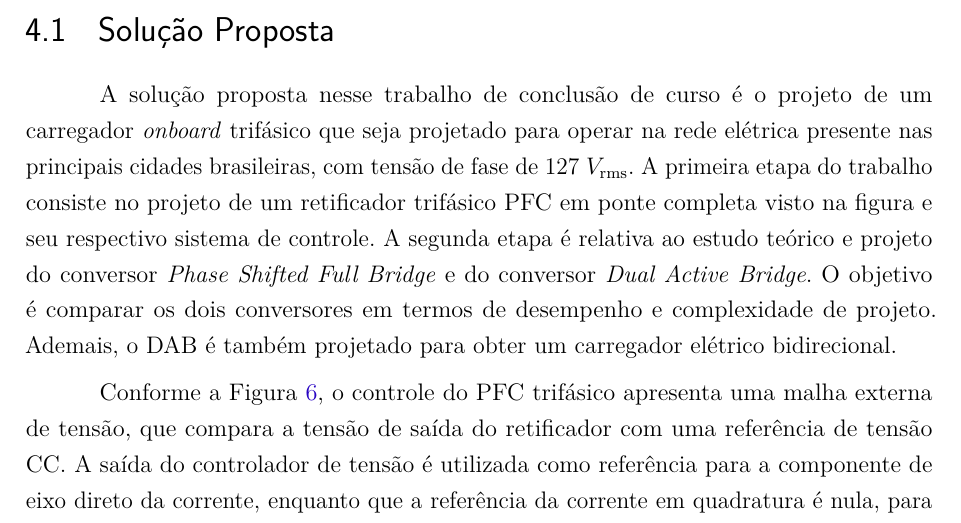
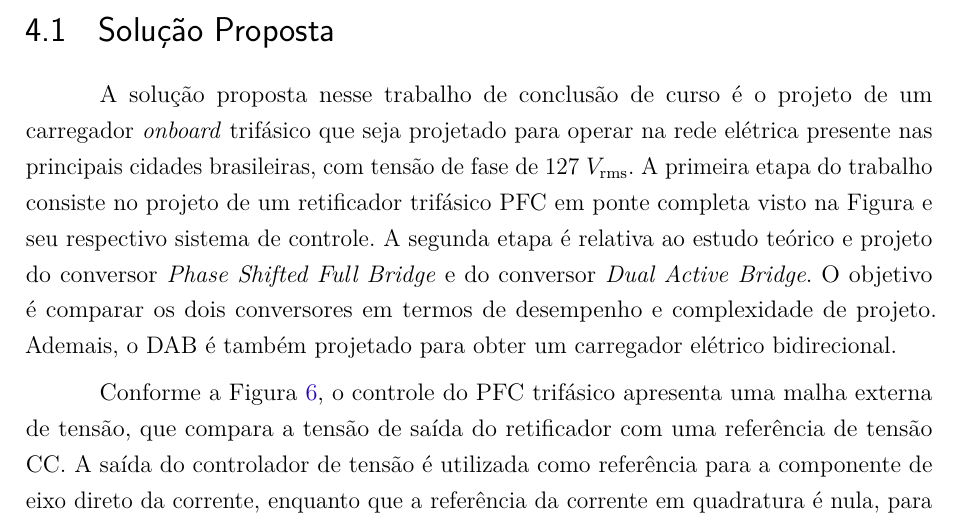
Before and after one commit to ricardoamachado/Projeto-TCC, a LaTeX thesis (TCC_CCEE.tex, which reads capitulo4.tex): part of page 15 of 22, cut so that both start at the same text. Compiled offline with pdfLaTeX.

```diff
--- a/capitulo4.tex
+++ b/capitulo4.tex
@@ -6,7 +6,7 @@
 \textit{onboard} trifásico que seja projetado para operar na rede elétrica presente nas
 principais cidades brasileiras, com tensão de fase de \(127\ V_\mathrm{rms}\). A primeira etapa
 do trabalho consiste no projeto de um retificador trifásico PFC em ponte completa visto na
-figura e seu respectivo sistema de controle. A segunda etapa é relativa ao estudo teórico e
+Figura e seu respectivo sistema de controle. A segunda etapa é relativa ao estudo teórico e
 projeto do conversor \textit{Phase Shifted Full Bridge} e do conversor \textit{Dual Active
     Bridge}. O objetivo é comparar os dois conversores em termos de desempenho e complexidade de
 projeto. Ademais, o DAB é também projetado para obter um carregador elétrico bidirecional.
```
